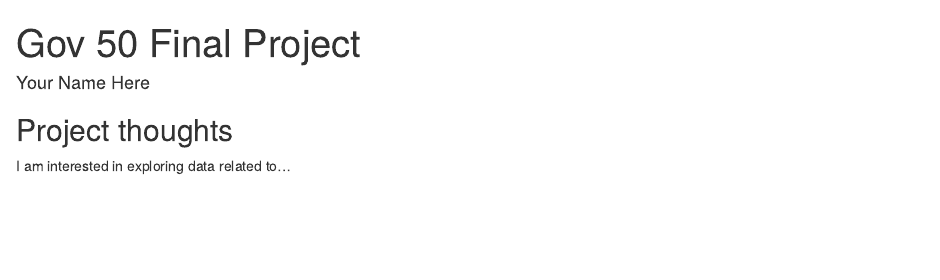
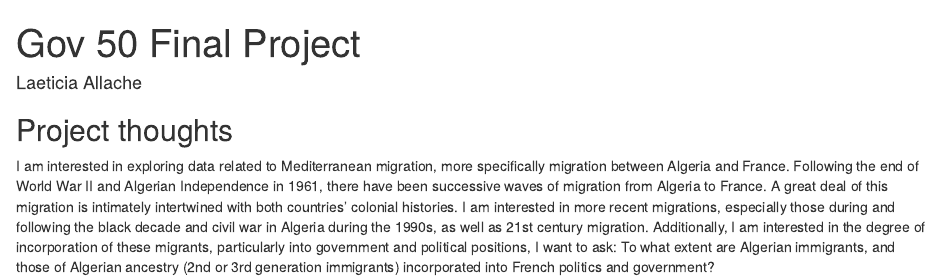
Before and after one commit to laeticia-allache/gov50-final-project, an R Markdown document (index.Rmd): the page in a window 1100 px wide, from its top. Rendered offline with R 4.5, knitr and Pandoc, with nearby package versions; drawn as R Markdown's standard HTML page in place of the format the file asks for.

Commit message:
final project milestone one !

```diff
--- a/index.Rmd
+++ b/index.Rmd
@@ -1,6 +1,6 @@
 ---
 title: "Gov 50 Final Project"
-author: "Your Name Here"
+author: "Laeticia Allache"
 description: "My final project"
 output:
   distill::distill_article:
@@ -11,4 +11,4 @@ output:
 
 ## Project thoughts
 
-I am interested in exploring data related to...
+I am interested in exploring data related to Mediterranean migration, more specifically migration between Algeria and France. Following the end of World War II and Algerian Independence in 1961, there have been successive waves of migration from Algeria to France. A great deal of this migration is intimately intertwined with both countries' colonial histories. I am interested in more recent migrations, especially those during and following the black decade and civil war in Algeria during the 1990s, as well as 21st century migration. Additionally, I am interested in the degree of incorporation of these migrants, particularly into government and political positions, I want to ask: To what extent are Algerian immigrants, and those of Algerian ancestry (2nd or 3rd generation immigrants) incorporated into French politics and government?
```
Also changed, not shown: index.html.
